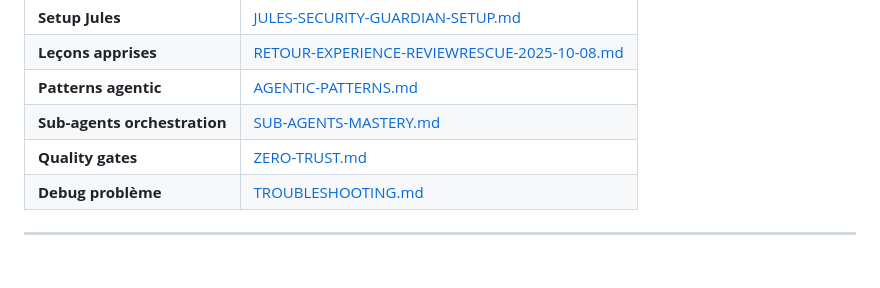
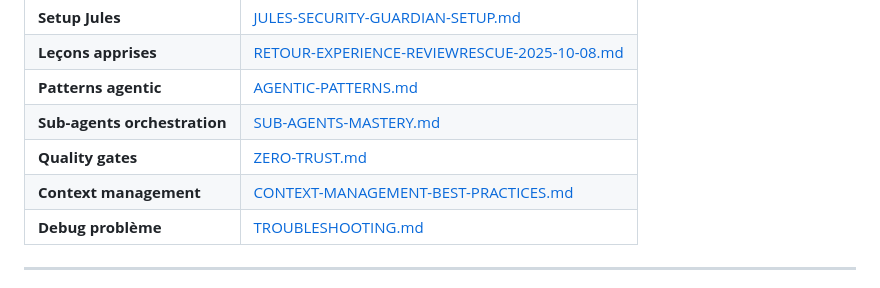
Before and after one commit to Manu5921/archon-orchestrator, a Markdown page: CLAUDE.md, the part around the change. GitHub-like rendering.

```diff
--- a/CLAUDE.md
+++ b/CLAUDE.md
@@ -472,6 +472,7 @@ P4: Performance # Lighthouse 90+ (optionnel MVP)
 | **Patterns agentic** | [AGENTIC-PATTERNS.md](./docs/AGENTIC-PATTERNS.md) |
 | **Sub-agents orchestration** | [SUB-AGENTS-MASTERY.md](./docs/SUB-AGENTS-MASTERY.md) |
 | **Quality gates** | [ZERO-TRUST.md](./docs/ZERO-TRUST.md) |
+| **Context management** | [CONTEXT-MANAGEMENT-BEST-PRACTICES.md](./docs/CONTEXT-MANAGEMENT-BEST-PRACTICES.md) |
 | **Debug problème** | [TROUBLESHOOTING.md](./docs/TROUBLESHOOTING.md) |
 
 ---
```
Also changed, not shown: INDEX-FILES-V4.md (+1 -0 lines), docs/CONTEXT-MANAGEMENT-BEST-PRACTICES.md (added, +499 -0 lines).
